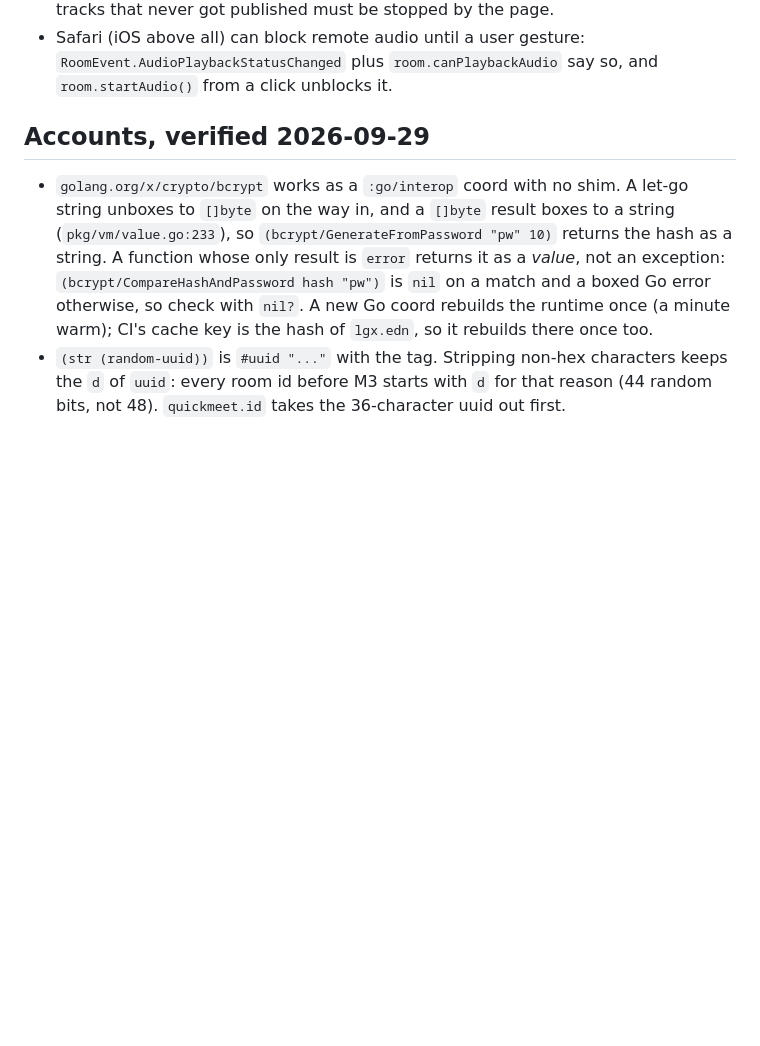
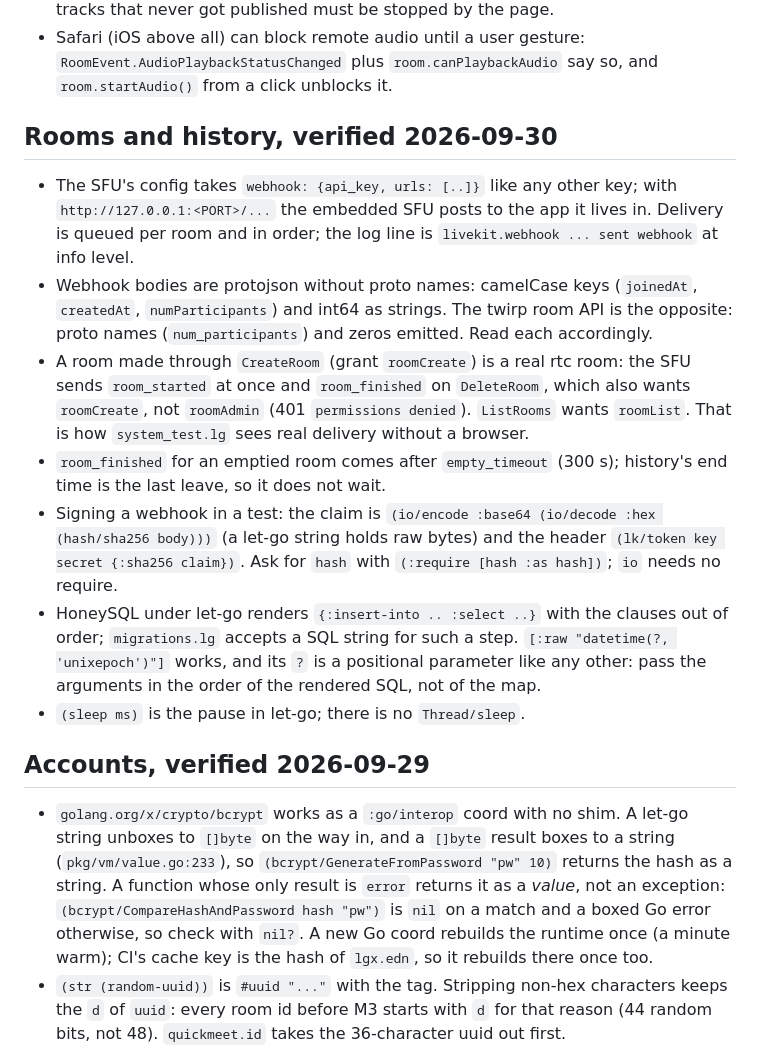
Before and after one commit to abogoyavlensky/quickmeet, a Markdown page: docs/KNOWLEDGE.md, the part around the change. Rendered like a GitHub page; blank space fills up the shorter version.

```diff
--- a/docs/KNOWLEDGE.md
+++ b/docs/KNOWLEDGE.md
@@ -126,6 +126,35 @@ Verified 2026-09-29, for the two-person rule:
 - Safari (iOS above all) can block remote audio until a user gesture:
   `RoomEvent.AudioPlaybackStatusChanged` plus `room.canPlaybackAudio`
   say so, and `room.startAudio()` from a click unblocks it.
+
+## Rooms and history, verified 2026-09-30
+
+- The SFU's config takes `webhook: {api_key, urls: [..]}` like any other
+  key; with `http://127.0.0.1:<PORT>/...` the embedded SFU posts to the
+  app it lives in. Delivery is queued per room and in order; the log line
+  is `livekit.webhook ... sent webhook` at info level.
+- Webhook bodies are protojson without proto names: camelCase keys
+  (`joinedAt`, `createdAt`, `numParticipants`) and int64 as strings. The
+  twirp room API is the opposite: proto names (`num_participants`) and
+  zeros emitted. Read each accordingly.
+- A room made through `CreateRoom` (grant `roomCreate`) is a real rtc
+  room: the SFU sends `room_started` at once and `room_finished` on
+  `DeleteRoom`, which also wants `roomCreate`, not `roomAdmin` (401
+  `permissions denied`). `ListRooms` wants `roomList`. That is how
+  `system_test.lg` sees real delivery without a browser.
+- `room_finished` for an emptied room comes after `empty_timeout`
+  (300 s); history's end time is the last leave, so it does not wait.
+- Signing a webhook in a test: the claim is
+  `(io/encode :base64 (io/decode :hex (hash/sha256 body)))` (a let-go
+  string holds raw bytes) and the header `(lk/token key secret {:sha256
+  claim})`. Ask for `hash` with `(:require [hash :as hash])`; `io` needs
+  no require.
+- HoneySQL under let-go renders `{:insert-into .. :select ..}` with the
+  clauses out of order; `migrations.lg` accepts a SQL string for such a
+  step. `[:raw "datetime(?, 'unixepoch')"]` works, and its `?` is a
+  positional parameter like any other: pass the arguments in the order
+  of the rendered SQL, not of the map.
+- `(sleep ms)` is the pause in let-go; there is no `Thread/sleep`.
 
 ## Accounts, verified 2026-09-29
 
```
Also changed, not shown: README.md (+30 -7 lines), docs/ROADMAP.md (+23 -13 lines).
